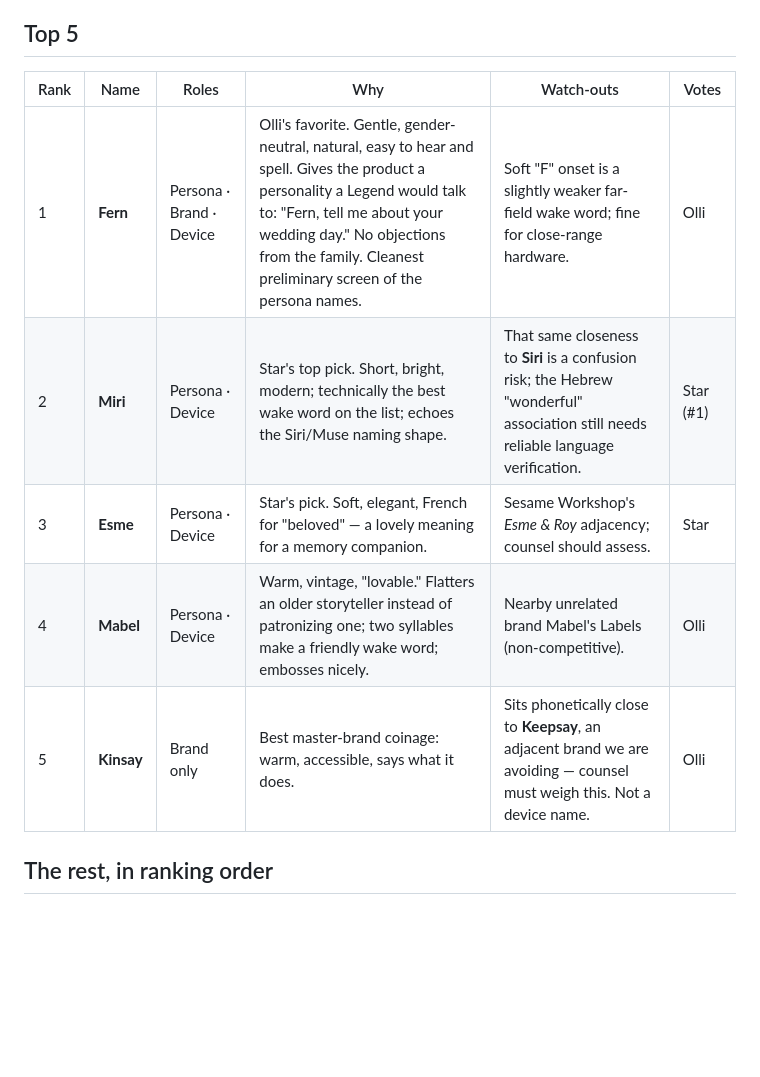
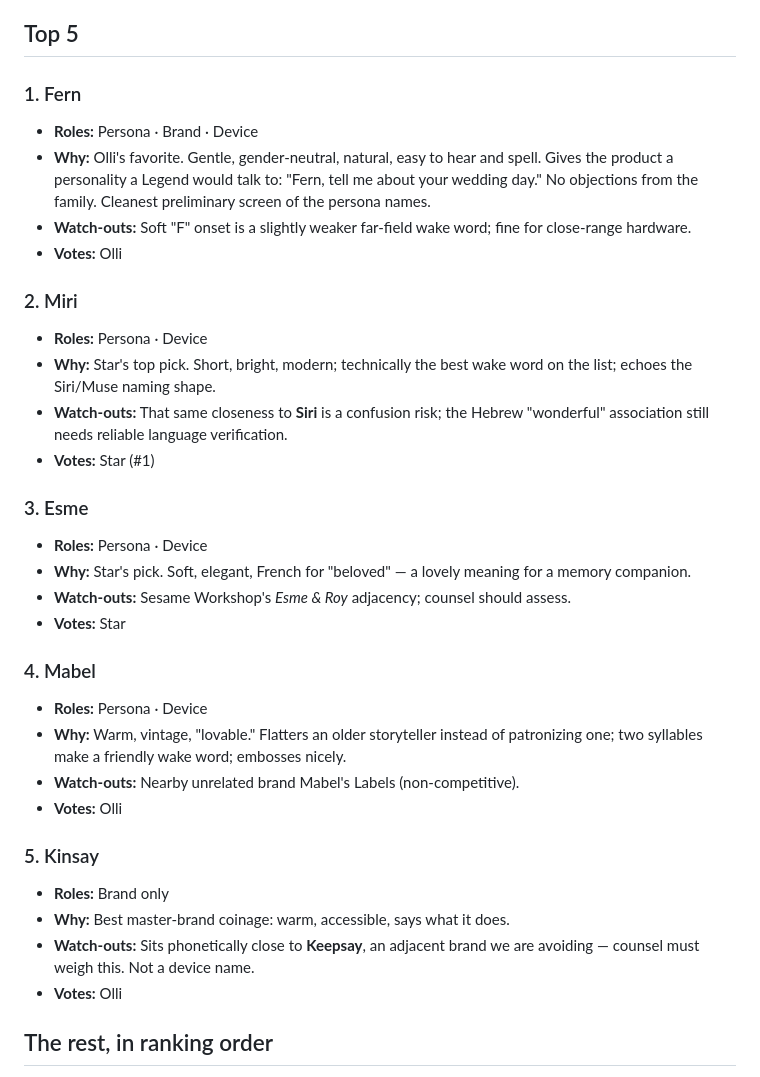
Before and after one commit to sobersend/rememberme-web, a Markdown page: docs/naming-shortlist.md, the part around the change. Rendered like a GitHub page; blank space fills up the shorter version.

Commit message:
Naming shortlist: reformat Top 5 as readable sections (table too narrow on mobile)

```diff
--- a/docs/naming-shortlist.md
+++ b/docs/naming-shortlist.md
@@ -15,13 +15,35 @@ do not.
 
 ## Top 5
 
-| Rank | Name | Roles | Why | Watch-outs | Votes |
-|------|------|-------|-----|------------|-------|
-| 1 | **Fern** | Persona · Brand · Device | Olli's favorite. Gentle, gender-neutral, natural, easy to hear and spell. Gives the product a personality a Legend would talk to: "Fern, tell me about your wedding day." No objections from the family. Cleanest preliminary screen of the persona names. | Soft "F" onset is a slightly weaker far-field wake word; fine for close-range hardware. | Olli |
-| 2 | **Miri** | Persona · Device | Star's top pick. Short, bright, modern; technically the best wake word on the list; echoes the Siri/Muse naming shape. | That same closeness to **Siri** is a confusion risk; the Hebrew "wonderful" association still needs reliable language verification. | Star (#1) |
-| 3 | **Esme** | Persona · Device | Star's pick. Soft, elegant, French for "beloved" — a lovely meaning for a memory companion. | Sesame Workshop's *Esme & Roy* adjacency; counsel should assess. | Star |
-| 4 | **Mabel** | Persona · Device | Warm, vintage, "lovable." Flatters an older storyteller instead of patronizing one; two syllables make a friendly wake word; embosses nicely. | Nearby unrelated brand Mabel's Labels (non-competitive). | Olli |
-| 5 | **Kinsay** | Brand only | Best master-brand coinage: warm, accessible, says what it does. | Sits phonetically close to **Keepsay**, an adjacent brand we are avoiding — counsel must weigh this. Not a device name. | Olli |
+### 1. Fern
+- **Roles:** Persona · Brand · Device
+- **Why:** Olli's favorite. Gentle, gender-neutral, natural, easy to hear and spell. Gives the product a personality a Legend would talk to: "Fern, tell me about your wedding day." No objections from the family. Cleanest preliminary screen of the persona names.
+- **Watch-outs:** Soft "F" onset is a slightly weaker far-field wake word; fine for close-range hardware.
+- **Votes:** Olli
+
+### 2. Miri
+- **Roles:** Persona · Device
+- **Why:** Star's top pick. Short, bright, modern; technically the best wake word on the list; echoes the Siri/Muse naming shape.
+- **Watch-outs:** That same closeness to **Siri** is a confusion risk; the Hebrew "wonderful" association still needs reliable language verification.
+- **Votes:** Star (#1)
+
+### 3. Esme
+- **Roles:** Persona · Device
+- **Why:** Star's pick. Soft, elegant, French for "beloved" — a lovely meaning for a memory companion.
+- **Watch-outs:** Sesame Workshop's *Esme & Roy* adjacency; counsel should assess.
+- **Votes:** Star
+
+### 4. Mabel
+- **Roles:** Persona · Device
+- **Why:** Warm, vintage, "lovable." Flatters an older storyteller instead of patronizing one; two syllables make a friendly wake word; embosses nicely.
+- **Watch-outs:** Nearby unrelated brand Mabel's Labels (non-competitive).
+- **Votes:** Olli
+
+### 5. Kinsay
+- **Roles:** Brand only
+- **Why:** Best master-brand coinage: warm, accessible, says what it does.
+- **Watch-outs:** Sits phonetically close to **Keepsay**, an adjacent brand we are avoiding — counsel must weigh this. Not a device name.
+- **Votes:** Olli
 
 ## The rest, in ranking order
 
```
